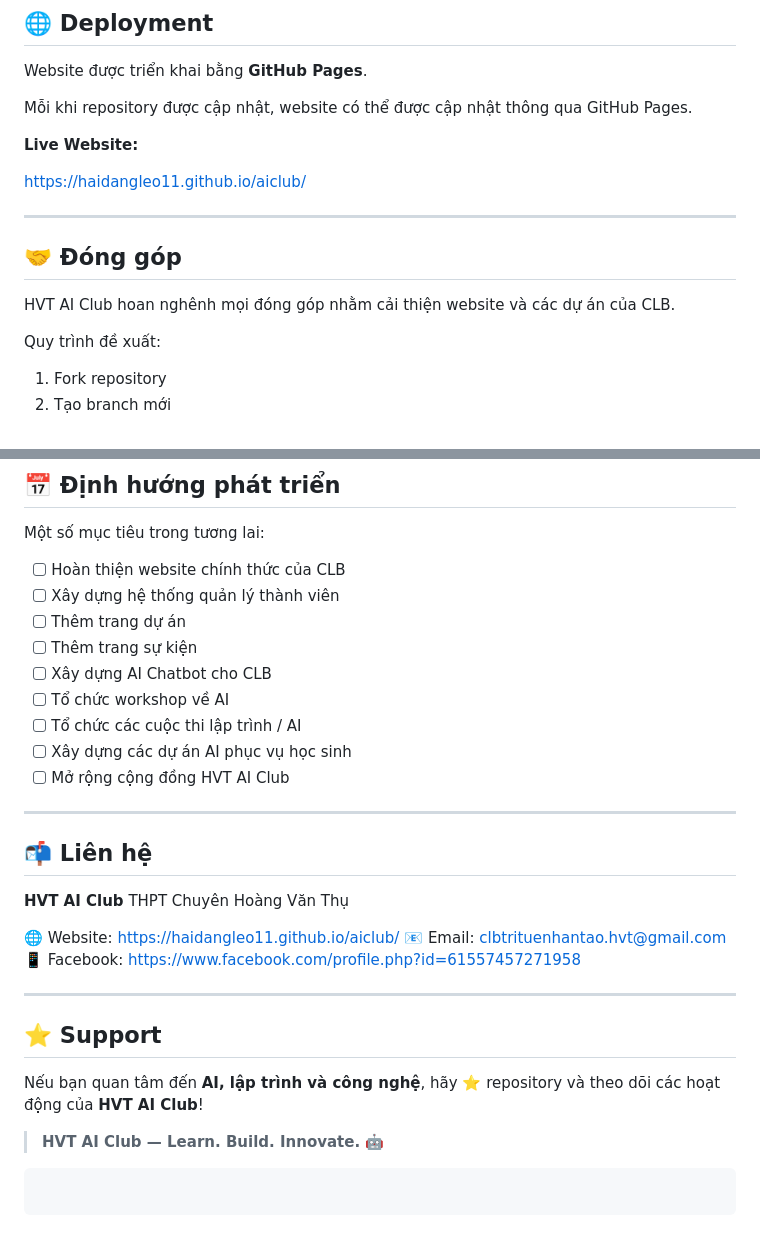
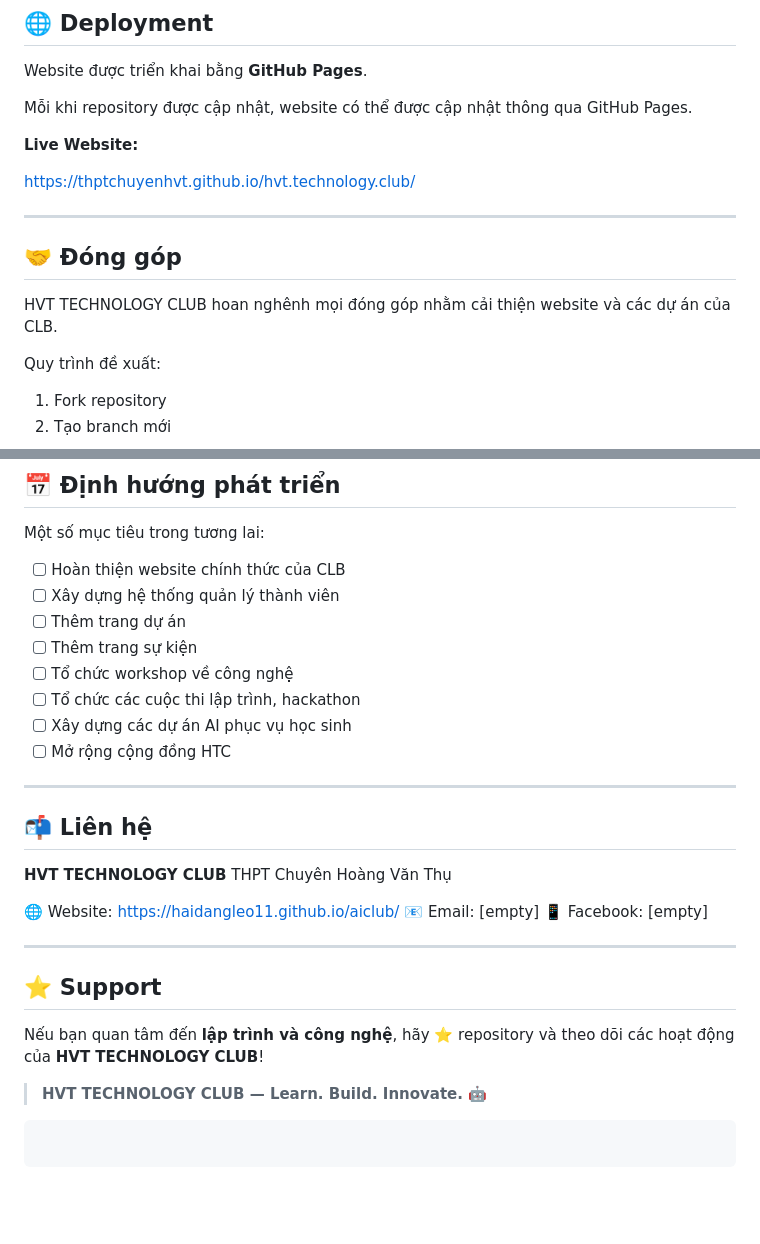
Before and after one commit to haidangleo11/aiclub, a Markdown page: README.md, 2 parts joined by grey strips. GitHub-like rendering; blank space fills up the shorter version.

````diff
--- a/README.md
+++ b/README.md
@@ -84,13 +85,13 @@ Mỗi khi repository được cập nhật, website có thể được cập nh
 
 **Live Website:**
 
-https://haidangleo11.github.io/aiclub/
+https://thptchuyenhvt.github.io/hvt.technology.club/
 
 ---
 
 ## 🤝 Đóng góp
 
-HVT AI Club hoan nghênh mọi đóng góp nhằm cải thiện website và các dự án của CLB.
+HVT TECHNOLOGY CLUB hoan nghênh mọi đóng góp nhằm cải thiện website và các dự án của CLB.
 
 Quy trình đề xuất:
 
@@ -126,30 +127,29 @@ Một số mục tiêu trong tương lai:
 * [ ] Xây dựng hệ thống quản lý thành viên
 * [ ] Thêm trang dự án
 * [ ] Thêm trang sự kiện
-* [ ] Xây dựng AI Chatbot cho CLB
-* [ ] Tổ chức workshop về AI
-* [ ] Tổ chức các cuộc thi lập trình / AI
+* [ ] Tổ chức workshop về công nghệ
+* [ ] Tổ chức các cuộc thi lập trình, hackathon
 * [ ] Xây dựng các dự án AI phục vụ học sinh
-* [ ] Mở rộng cộng đồng HVT AI Club
+* [ ] Mở rộng cộng đồng HTC
 
 ---
 
 ## 📬 Liên hệ
 
-**HVT AI Club**
+**HVT TECHNOLOGY CLUB**
 THPT Chuyên Hoàng Văn Thụ
 
 🌐 Website: https://haidangleo11.github.io/aiclub/
-📧 Email: clbtrituenhantao.hvt@gmail.com
-📱 Facebook: https://www.facebook.com/profile.php?id=61557457271958
+📧 Email: [empty]
+📱 Facebook: [empty]
 
 ---
 
 ## ⭐ Support
 
-Nếu bạn quan tâm đến **AI, lập trình và công nghệ**, hãy ⭐ repository và theo dõi các hoạt động của **HVT AI Club**!
+Nếu bạn quan tâm đến **lập trình và công nghệ**, hãy ⭐ repository và theo dõi các hoạt động của **HVT TECHNOLOGY CLUB**!
 
-> **HVT AI Club — Learn. Build. Innovate. 🤖**
+> **HVT TECHNOLOGY CLUB — Learn. Build. Innovate. 🤖**
 
 ```
 ```
````
Also changed, not shown: other parts of README.md (+12 -11 lines).
